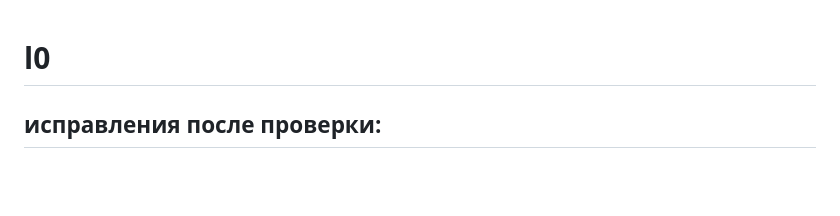
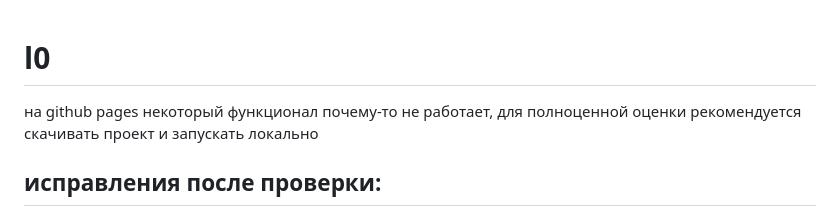
Before and after one commit to Yury-Odinson/l0, a Markdown page: README.md, the part around the change. Rendered like a GitHub page; blank space fills up the shorter version.

```diff
--- a/README.md
+++ b/README.md
@@ -1,4 +1,6 @@
 # l0
+
+на github pages некоторый функционал почему-то не работает, для полноценной оценки рекомендуется скачивать проект и запускать локально
 
 ## исправления после проверки:
 * наименования css переменных
```
